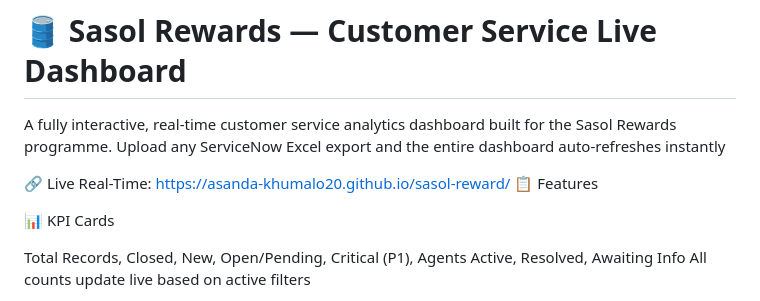
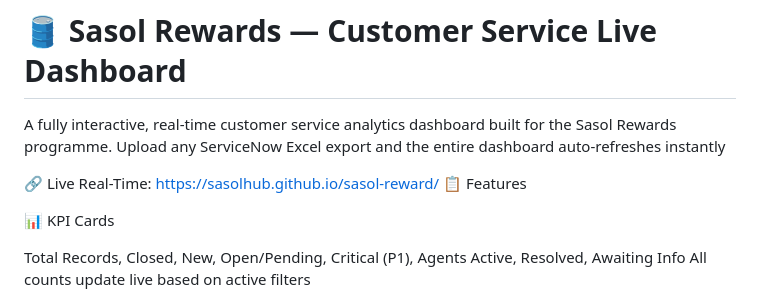
Before and after one commit to SasolHub/sasol-reward, a Markdown page: README.md, the part around the change. GitHub-like rendering.

Commit message:
Fix live link for Sasol Rewards dashboard
Updated the live link for the dashboard in the README.

```diff
--- a/README.md
+++ b/README.md
@@ -2,7 +2,7 @@
 
 A fully interactive, real-time customer service analytics dashboard built for the Sasol Rewards programme. Upload any ServiceNow Excel export and the entire dashboard auto-refreshes instantly
 
-🔗 Live Real-Time: https://asanda-khumalo20.github.io/sasol-reward/
+🔗 Live Real-Time: https://sasolhub.github.io/sasol-reward/
 📋 Features
 
 📊 KPI Cards
```
